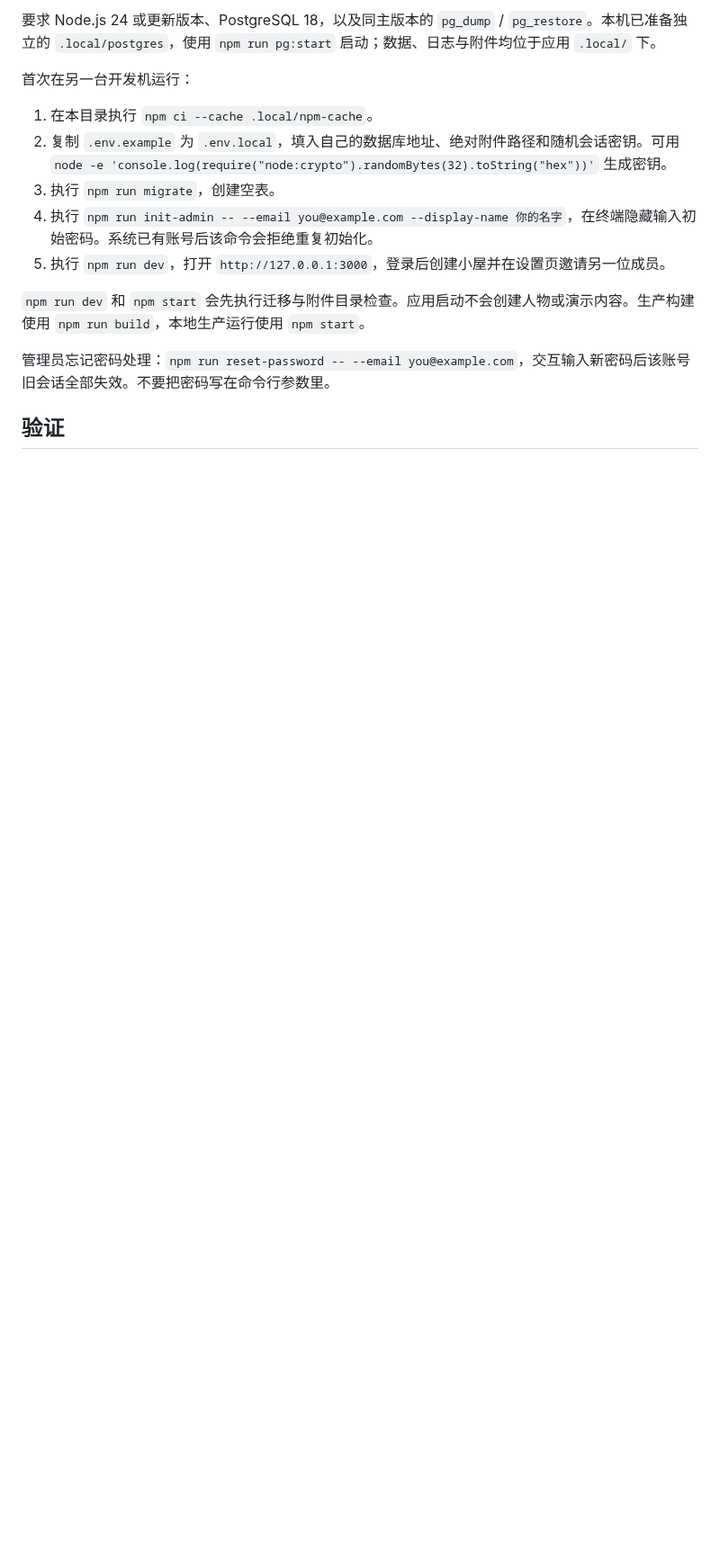
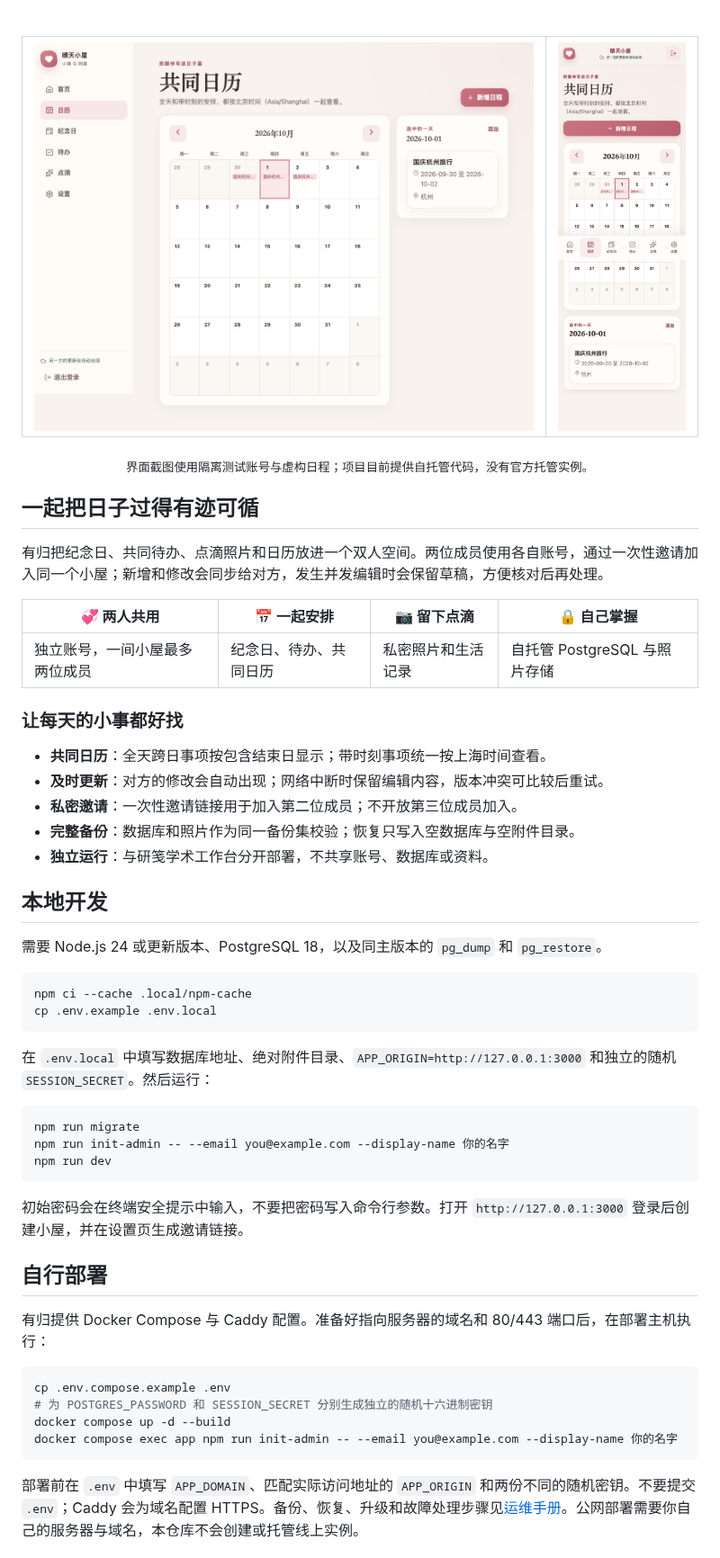
Before and after one commit to maxma615/yougui-couple-home, a Markdown page: README.md, the part around one of its changes. Shown at 90% size. GitHub-like rendering; blank space fills up the shorter version.

Commit message:
docs: modernize Yougui README

````diff
--- a/README.md
+++ b/README.md
@@ -10,16 +15,62 @@
 
-要求 Node.js 24 或更新版本、PostgreSQL 18，以及同主版本的 `pg_dump` / `pg_restore`。本机已准备独立的 `.local/postgres`，使用 `npm run pg:start` 启动；数据、日志与附件均位于应用 `.local/` 下。
+<br />
 
-首次在另一台开发机运行：
+<table>
+  <tr>
+    <td><img src="docs/screenshots/calendar-chromium.png" alt="有归共同日历桌面视图，展示跨月旅行安排" width="820" /></td>
+    <td><img src="docs/screenshots/calendar-webkit-mobile.png" alt="有归共同日历手机尺寸视图" width="250" /></td>
+  </tr>
+</table>
 
-1. 在本目录执行 `npm ci --cache .local/npm-cache`。
-2. 复制 `.env.example` 为 `.env.local`，填入自己的数据库地址、绝对附件路径和随机会话密钥。可用 `node -e 'console.log(require("node:crypto").randomBytes(32).toString("hex"))'` 生成密钥。
-3. 执行 `npm run migrate`，创建空表。
-4. 执行 `npm run init-admin -- --email you@example.com --display-name 你的名字`，在终端隐藏输入初始密码。系统已有账号后该命令会拒绝重复初始化。
-5. 执行 `npm run dev`，打开 `http://127.0.0.1:3000`，登录后创建小屋并在设置页邀请另一位成员。
+<sub>界面截图使用隔离测试账号与虚构日程；项目目前提供自托管代码，没有官方托管实例。</sub>
 
-`npm run dev` 和 `npm start` 会先执行迁移与附件目录检查。应用启动不会创建人物或演示内容。生产构建使用 `npm run build`，本地生产运行使用 `npm start`。
+</div>
 
-管理员忘记密码处理：`npm run reset-password -- --email you@example.com`，交互输入新密码后该账号旧会话全部失效。不要把密码写在命令行参数里。
+## 一起把日子过得有迹可循
 
-## 验证
+有归把纪念日、共同待办、点滴照片和日历放进一个双人空间。两位成员使用各自账号，通过一次性邀请加入同一个小屋；新增和修改会同步给对方，发生并发编辑时会保留草稿，方便核对后再处理。
+
+| 💞 两人共用 | 📅 一起安排 | 📷 留下点滴 | 🔒 自己掌握 |
+| --- | --- | --- | --- |
+| 独立账号，一间小屋最多两位成员 | 纪念日、待办、共同日历 | 私密照片和生活记录 | 自托管 PostgreSQL 与照片存储 |
+
+### 让每天的小事都好找
+
+- **共同日历**：全天跨日事项按包含结束日显示；带时刻事项统一按上海时间查看。
+- **及时更新**：对方的修改会自动出现；网络中断时保留编辑内容，版本冲突可比较后重试。
+- **私密邀请**：一次性邀请链接用于加入第二位成员；不开放第三位成员加入。
+- **完整备份**：数据库和照片作为同一备份集校验；恢复只写入空数据库与空附件目录。
+- **独立运行**：与研笺学术工作台分开部署，不共享账号、数据库或资料。
+
+## 本地开发
+
+需要 Node.js 24 或更新版本、PostgreSQL 18，以及同主版本的 `pg_dump` 和 `pg_restore`。
+
+```sh
+npm ci --cache .local/npm-cache
+cp .env.example .env.local
+```
+
+在 `.env.local` 中填写数据库地址、绝对附件目录、`APP_ORIGIN=http://127.0.0.1:3000` 和独立的随机 `SESSION_SECRET`。然后运行：
+
+```sh
+npm run migrate
+npm run init-admin -- --email you@example.com --display-name 你的名字
+npm run dev
+```
+
+初始密码会在终端安全提示中输入，不要把密码写入命令行参数。打开 `http://127.0.0.1:3000` 登录后创建小屋，并在设置页生成邀请链接。
+
+## 自行部署
+
+有归提供 Docker Compose 与 Caddy 配置。准备好指向服务器的域名和 80/443 端口后，在部署主机执行：
+
+```sh
+cp .env.compose.example .env
+# 为 POSTGRES_PASSWORD 和 SESSION_SECRET 分别生成独立的随机十六进制密钥
+docker compose up -d --build
+docker compose exec app npm run init-admin -- --email you@example.com --display-name 你的名字
+```
+
+部署前在 `.env` 中填写 `APP_DOMAIN`、匹配实际访问地址的 `APP_ORIGIN` 和两份不同的随机密钥。不要提交 `.env`；Caddy 会为域名配置 HTTPS。备份、恢复、升级和故障处理步骤见[运维手册](docs/operations.md)。公网部署需要你自己的服务器与域名，本仓库不会创建或托管线上实例。
+
````
Also changed, not shown: other parts of README.md (+22 -19 lines).
